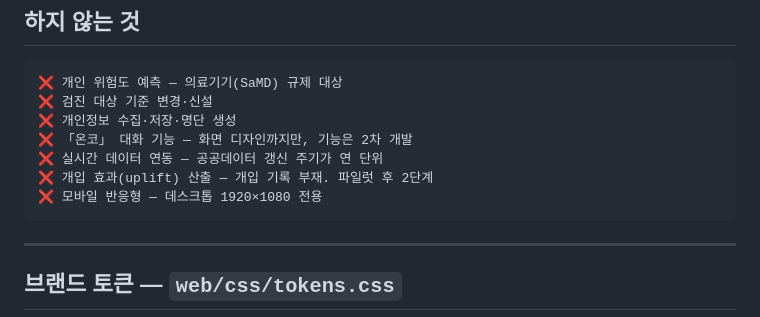
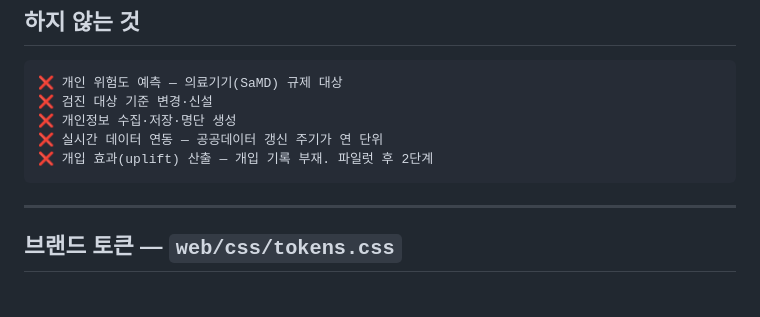
Before and after one commit to darkjedi0313/oncocare, a Markdown page: AGENTS.md, the part around the change. GitHub-like rendering; blank space fills up the shorter version.

Commit message:
온코기능개발과모바일반응형AGENTS.md수정

````diff
--- a/AGENTS.md
+++ b/AGENTS.md
@@ -230,10 +230,8 @@ data/ 하위는 .gitignore — 원본 데이터를 커밋하지 않는다
 ❌ 개인 위험도 예측 — 의료기기(SaMD) 규제 대상
 ❌ 검진 대상 기준 변경·신설
 ❌ 개인정보 수집·저장·명단 생성
-❌ 「온코」 대화 기능 — 화면 디자인까지만, 기능은 2차 개발
 ❌ 실시간 데이터 연동 — 공공데이터 갱신 주기가 연 단위
 ❌ 개입 효과(uplift) 산출 — 개입 기록 부재. 파일럿 후 2단계
-❌ 모바일 반응형 — 데스크톱 1920×1080 전용
 ```
 
 ---
````
